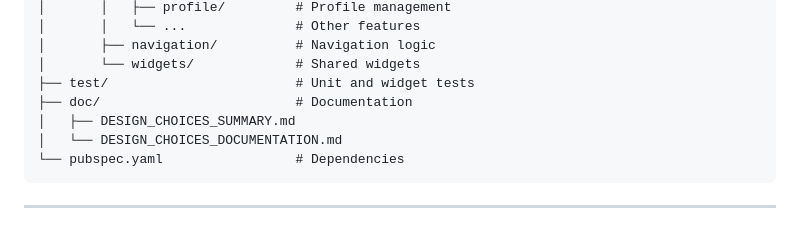
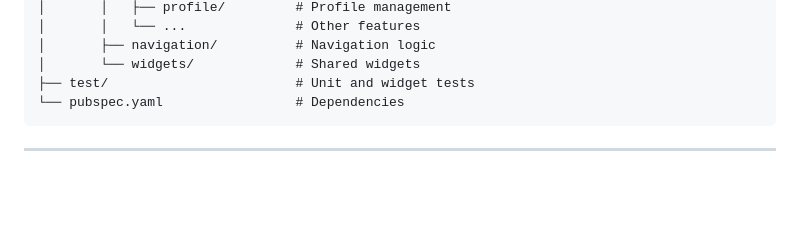
Before and after one commit to BDomiyan/Dualify, a Markdown page: README.md, the part around the change. Rendered like a GitHub page; blank space fills up the shorter version.

Commit message:
docs(readme): Update project README structure documentation
- Remove documentation directory section from project structure
- Simplify README.md project tree representation
- Reflect current project layout more accurately

````diff
--- a/README.md
+++ b/README.md
@@ -249,9 +249,6 @@ dualify_dashboard/
 │       ├── navigation/          # Navigation logic
 │       └── widgets/             # Shared widgets
 ├── test/                        # Unit and widget tests
-├── doc/                         # Documentation
-│   ├── DESIGN_CHOICES_SUMMARY.md
-│   └── DESIGN_CHOICES_DOCUMENTATION.md
 └── pubspec.yaml                 # Dependencies
 ```
 
````
